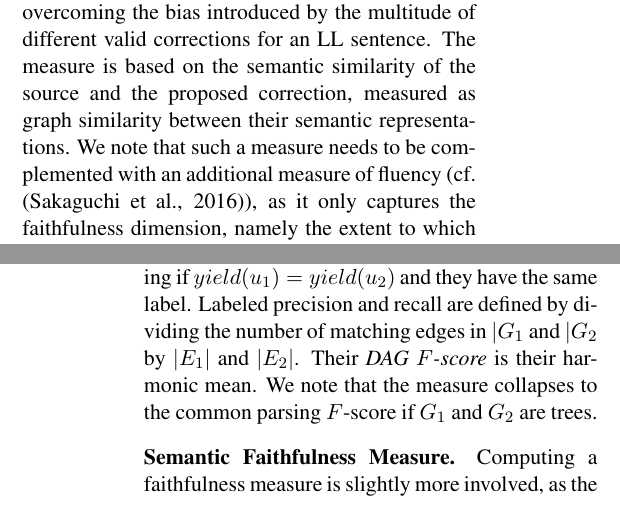
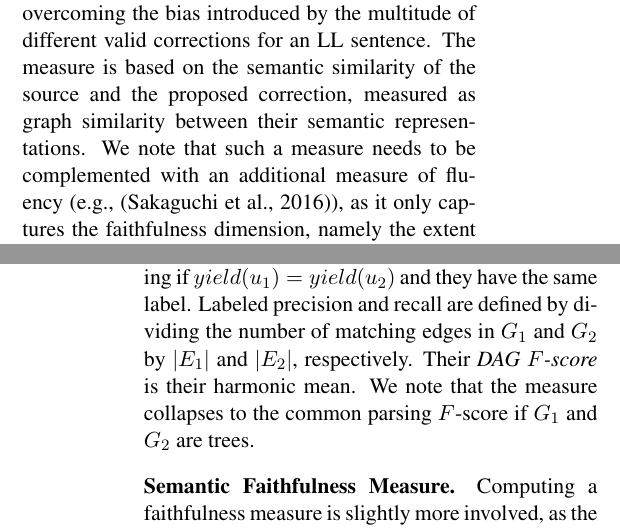
Before and after one commit to omriabnd/error_correction_eval, a LaTeX paper (main.tex): two parts of the columns of pages 7 and 9 of 12, joined at a grey line, cut so that both start at the same text. Compiled offline with pdfLaTeX.

Commit message:
baa
Signed-off-by: Omri Abend <oabend@cs.huji.ac.il>

```diff
--- a/main.tex
+++ b/main.tex
@@ -791,7 +791,7 @@ introduced by the multitude of different valid corrections for an LL sentence.
 The measure is based on the semantic similarity of the source and the proposed correction,
 measured as graph similarity between their semantic representations.
 We note that such a measure needs to be complemented with an additional
-measure of fluency (cf. \cite{sakaguchi2016reassessing}), as it only captures
+measure of fluency (e.g., \cite{sakaguchi2016reassessing}), as it only captures
 the faithfulness dimension, namely the extent to which
 the meaning of the source is preserved in the correction,
 and not the correction's grammaticality.\lc{The reduction to semantic and error detection is another related way to convert this into an evaluation measure, one without references}
@@ -974,13 +975,13 @@ set of leaf descendants.
 Define a pair of edges $(v_1,u_1) \in G_1$ and $(v_2,u_2) \in G_2$ to be matching
 if $yield(u_1) = yield(u_2)$ and they have the same label.
 Labeled precision and recall are defined by dividing the number of matching edges
-in $|G_1$ and $|G_2$ by $|E_1|$ and $|E_2|$. Their {\it DAG $F$-score} is their harmonic mean.
+in $G_1$ and $G_2$ by $|E_1|$ and $|E_2|$, respectively. Their {\it DAG $F$-score} is their harmonic mean.
 We note that the measure collapses to the common parsing $F$-score if $G_1$ and $G_2$ are trees.
 
 \paragraph{Semantic Faithfulness Measure.} Computing a faithfulness
 measure is slightly more involved, as the source sentence graph $G_s$ and its
-correction $G_c$ do not share the same set of leaves.
-\footnote{The use of graph kernels as a similarity measure between UCCA
+correction $G_c$ do not share the same set of leaves.\footnote{The use of graph kernels
+  as a similarity measure between UCCA
   structures is unsuitable here due to the small size of a UCCA DAG \cite{kashima2003marginalized}.}
 
 %Giving a more accurate
```
Also changed, not shown: main.tex (1 more changed lines).
